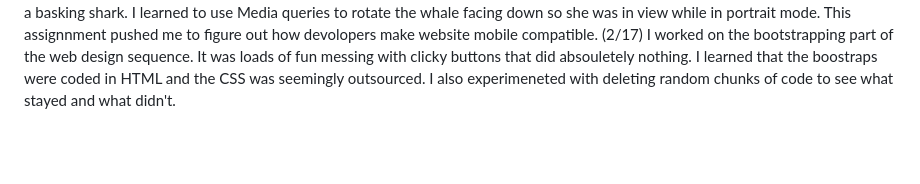
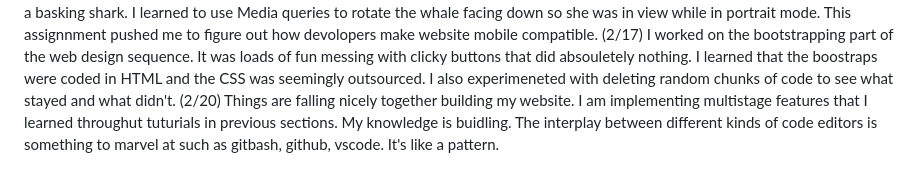
Before and after one commit to CountFinessian/Startup, a Markdown page: README.md, the part around the change. GitHub-like rendering; blank space fills up the shorter version.

```diff
--- a/README.md
+++ b/README.md
@@ -25,3 +25,4 @@ I have updated my website to https instead of http so now it is secured. The pro
 (2/12) This assignment impressed me with the durability of Code pen. This resource rendered my website fast, allowing for Realtime iteration. I found out that you use selectors to modify different parts of the html. The two codes, html and css, are durable and mesh well.
 (2/15) I learned how to use an iteractive button to complete commands. For example, mine changed the image from a blue whale to a basking shark. I learned to use Media queries to rotate the whale facing down so she was in view while in portrait mode. This assignnment pushed me to figure out how devolopers make website mobile compatible.
 (2/17) I worked on the bootstrapping part of the web design sequence. It was loads of fun messing with clicky buttons that did absouletely nothing. I learned that the boostraps were coded in HTML and the CSS was seemingly outsourced. I also experimeneted with deleting random chunks of code to see what stayed and what didn't.
+(2/20) Things are falling nicely together building my website. I am implementing multistage features that I learned throughut tuturials in previous sections. My knowledge is buidling. The interplay between different kinds of code editors is something to marvel at such as gitbash, github, vscode. It's like a pattern.
```
